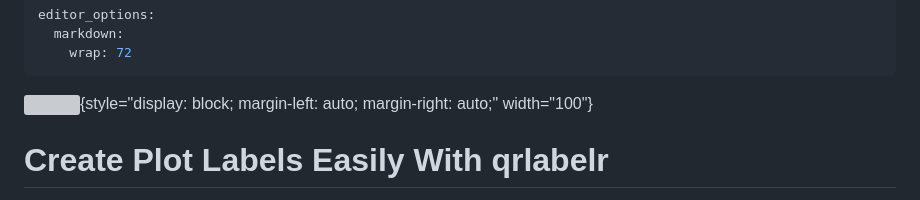
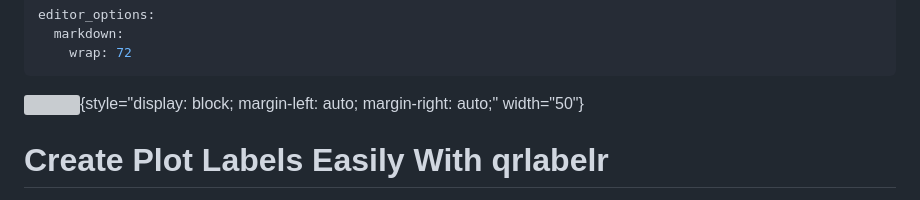
Before and after one commit to awkena/qrlabelr, a Markdown page: README.md, the part around the change. GitHub-like rendering; grey boxes are pictures that could not be loaded.

Commit message:
Resize package logo

```diff
--- a/README.md
+++ b/README.md
@@ -5,7 +5,7 @@ editor_options:
 ---
 
 ![](inst/extdata/qrlabelr.jpg){style="display: block; margin-left: auto; margin-right: auto;"
-width="100"}
+width="50"}
 
 # Create Plot Labels Easily With qrlabelr
 
```
